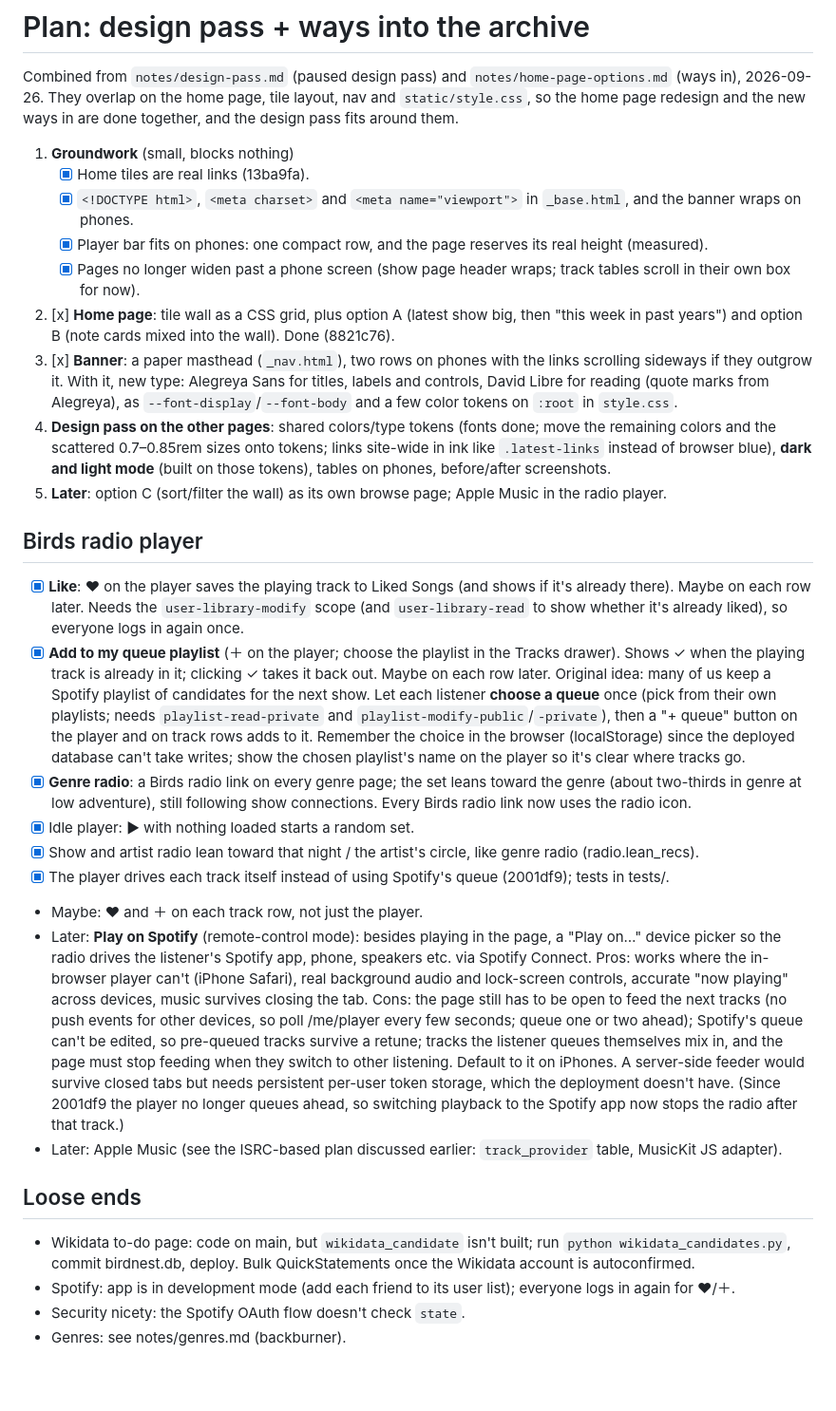
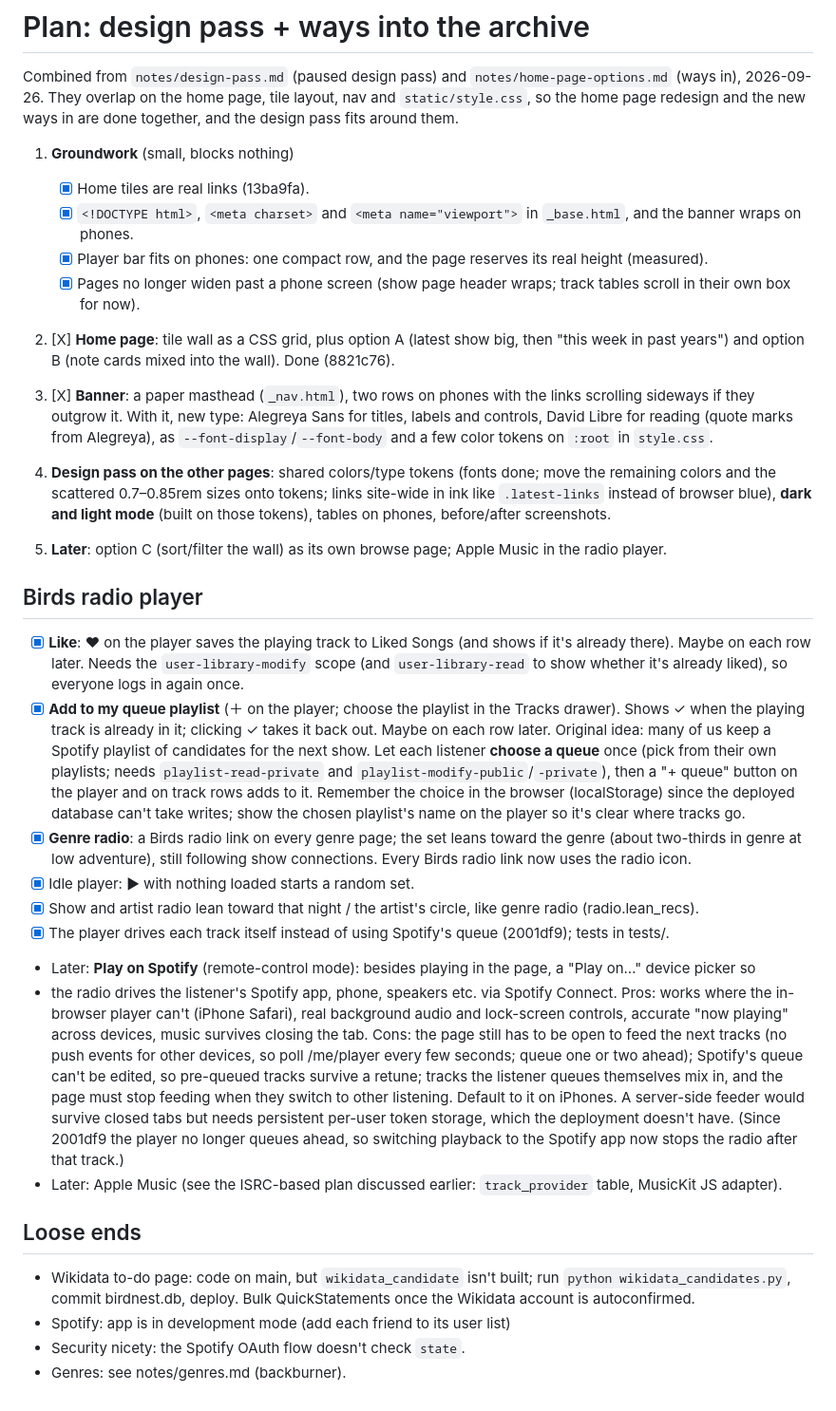
Before and after one commit to JoeGermuska/birdnest, a Markdown page: notes/plan.md, the part around the change. Shown at 95% size. Drawn GitHub-style; blank space fills up the shorter version.

Commit message:
remove a couple of options we won't do

```diff
--- a/notes/plan.md
+++ b/notes/plan.md
@@ -5,37 +5,39 @@ They overlap on the home page, tile layout, nav and `static/style.css`, so the h
 ways in are done together, and the design pass fits around them.
 
 1. **Groundwork** (small, blocks nothing)
-   - [x] Home tiles are real links (13ba9fa).
-   - [x] `<!DOCTYPE html>`, `<meta charset>` and `<meta name="viewport">` in `_base.html`, and the banner wraps on phones.
-   - [x] Player bar fits on phones: one compact row, and the page reserves its real height (measured).
-   - [x] Pages no longer widen past a phone screen (show page header wraps; track tables scroll in their own box for now).
-2. [x] **Home page**: tile wall as a CSS grid, plus option A (latest show big, then "this week in past years") and
+   - [X]  Home tiles are real links (13ba9fa).
+   - [X]  `<!DOCTYPE html>`, `<meta charset>` and `<meta name="viewport">` in `_base.html`, and the banner wraps on phones.
+   - [X]  Player bar fits on phones: one compact row, and the page reserves its real height (measured).
+   - [X]  Pages no longer widen past a phone screen (show page header wraps; track tables scroll in their own box for now).
+
+2. [X]  **Home page**: tile wall as a CSS grid, plus option A (latest show big, then "this week in past years") and
    option B (note cards mixed into the wall). Done (8821c76).
-3. [x] **Banner**: a paper masthead (`_nav.html`), two rows on phones with the links scrolling sideways if they outgrow it.
+3. [X]  **Banner**: a paper masthead (`_nav.html`), two rows on phones with the links scrolling sideways if they outgrow it.
    With it, new type: Alegreya Sans for titles, labels and controls, David Libre for reading (quote marks from
    Alegreya), as `--font-display`/`--font-body` and a few color tokens on `:root` in `style.css`.
+
 4. **Design pass on the other pages**: shared colors/type tokens (fonts done; move the remaining colors and the scattered 0.7–0.85rem sizes onto tokens; links site-wide in ink like `.latest-links` instead of browser blue), **dark and light mode** (built on those tokens), tables on phones, before/after screenshots.
 5. **Later**: option C (sort/filter the wall) as its own browse page; Apple Music in the radio player.
 
 ## Birds radio player
 
-- [x] **Like**: ♥ on the player saves the playing track to Liked Songs (and shows if it's already there). Maybe on each row later.
+- [X]  **Like**: ♥ on the player saves the playing track to Liked Songs (and shows if it's already there). Maybe on each row later.
   Needs the `user-library-modify` scope (and `user-library-read` to show whether it's already liked), so
   everyone logs in again once.
-- [x] **Add to my queue playlist** (＋ on the player; choose the playlist in the Tracks drawer). Shows ✓ when the
+- [X]  **Add to my queue playlist** (＋ on the player; choose the playlist in the Tracks drawer). Shows ✓ when the
   playing track is already in it; clicking ✓ takes it back out. Maybe on each row later. Original idea: many of us keep a Spotify playlist of candidates for the next show. Let each
   listener **choose a queue** once (pick from their own playlists; needs `playlist-read-private` and
   `playlist-modify-public`/`-private`), then a "+ queue" button on the player and on track rows adds to it.
   Remember the choice in the browser (localStorage) since the deployed database can't take writes; show the
   chosen playlist's name on the player so it's clear where tracks go.
-- [x] **Genre radio**: a Birds radio link on every genre page; the set leans toward the genre (about two-thirds in
+- [X]  **Genre radio**: a Birds radio link on every genre page; the set leans toward the genre (about two-thirds in
   genre at low adventure), still following show connections. Every Birds radio link now uses the radio icon.
-- [x] Idle player: ▶ with nothing loaded starts a random set.
-- [x] Show and artist radio lean toward that night / the artist's circle, like genre radio (radio.lean_recs).
-- [x] The player drives each track itself instead of using Spotify's queue (2001df9); tests in tests/.
-- Maybe: ♥ and ＋ on each track row, not just the player.
+- [X]  Idle player: ▶ with nothing loaded starts a random set.
+- [X]  Show and artist radio lean toward that night / the artist's circle, like genre radio (radio.lean_recs).
+- [X]  The player drives each track itself instead of using Spotify's queue (2001df9); tests in tests/.
+
 - Later: **Play on Spotify** (remote-control mode): besides playing in the page, a "Play on…" device picker so
-  the radio drives the listener's Spotify app, phone, speakers etc. via Spotify Connect. Pros: works where the
+- the radio drives the listener's Spotify app, phone, speakers etc. via Spotify Connect. Pros: works where the
   in-browser player can't (iPhone Safari), real background audio and lock-screen controls, accurate "now playing"
   across devices, music survives closing the tab. Cons: the page still has to be open to feed the next tracks (no
   push events for other devices, so poll /me/player every few seconds; queue one or two ahead); Spotify's queue
@@ -50,6 +52,6 @@ ways in are done together, and the design pass fits around them.
 
 - Wikidata to-do page: code on main, but `wikidata_candidate` isn't built; run `python wikidata_candidates.py`,
   commit birdnest.db, deploy. Bulk QuickStatements once the Wikidata account is autoconfirmed.
-- Spotify: app is in development mode (add each friend to its user list); everyone logs in again for ♥/＋.
+- Spotify: app is in development mode (add each friend to its user list)
 - Security nicety: the Spotify OAuth flow doesn't check `state`.
 - Genres: see notes/genres.md (backburner).
```
